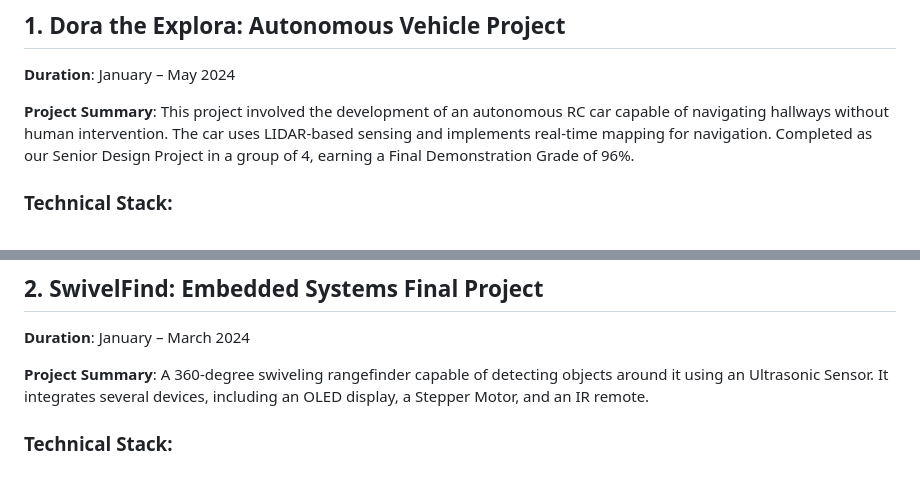
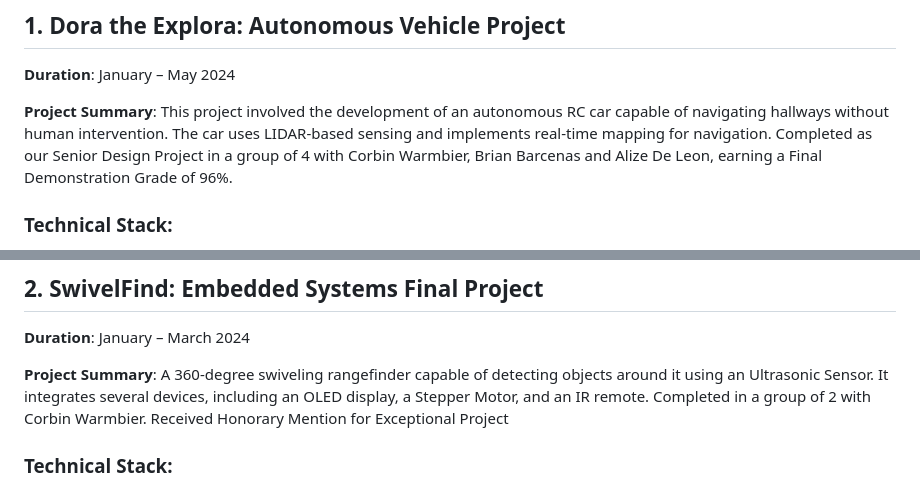
Before and after one commit to AkhSharma06/Akhil-Portfolio, a Markdown page: README.md, 2 parts joined by grey strips. GitHub-like rendering.

```diff
--- a/README.md
+++ b/README.md
@@ -7,7 +7,7 @@ This repository showcases my personal projects, where I applied my skills in var
 ## 1. **Dora the Explora: Autonomous Vehicle Project**
 **Duration**: January – May 2024
 
-**Project Summary**: This project involved the development of an autonomous RC car capable of navigating hallways without human intervention. The car uses LIDAR-based sensing and implements real-time mapping for navigation. Completed as our Senior Design Project in a group of 4, earning a Final Demonstration Grade of 96%.
+**Project Summary**: This project involved the development of an autonomous RC car capable of navigating hallways without human intervention. The car uses LIDAR-based sensing and implements real-time mapping for navigation. Completed as our Senior Design Project in a group of 4 with Corbin Warmbier, Brian Barcenas and Alize De Leon, earning a Final Demonstration Grade of 96%.
 
 ### **Technical Stack**:
 - **Hardware**: Raspberry Pi, Raspberry Pi Pico, RPLIDAR A1M8
@@ -28,7 +28,7 @@ This repository showcases my personal projects, where I applied my skills in var
 ## 2. **SwivelFind: Embedded Systems Final Project**
 **Duration**: January – March 2024
 
-**Project Summary**: A 360-degree swiveling rangefinder capable of detecting objects around it using an Ultrasonic Sensor. It integrates several devices, including an OLED display, a Stepper Motor, and an IR remote.
+**Project Summary**: A 360-degree swiveling rangefinder capable of detecting objects around it using an Ultrasonic Sensor. It integrates several devices, including an OLED display, a Stepper Motor, and an IR remote. Completed in a group of 2 with Corbin Warmbier. Received Honorary Mention for Exceptional Project
 
 ### **Technical Stack**:
 - **Hardware**: Ultrasonic Sensor (UART), OLED Display (SPI), Stepper Motor (PWM)
```
